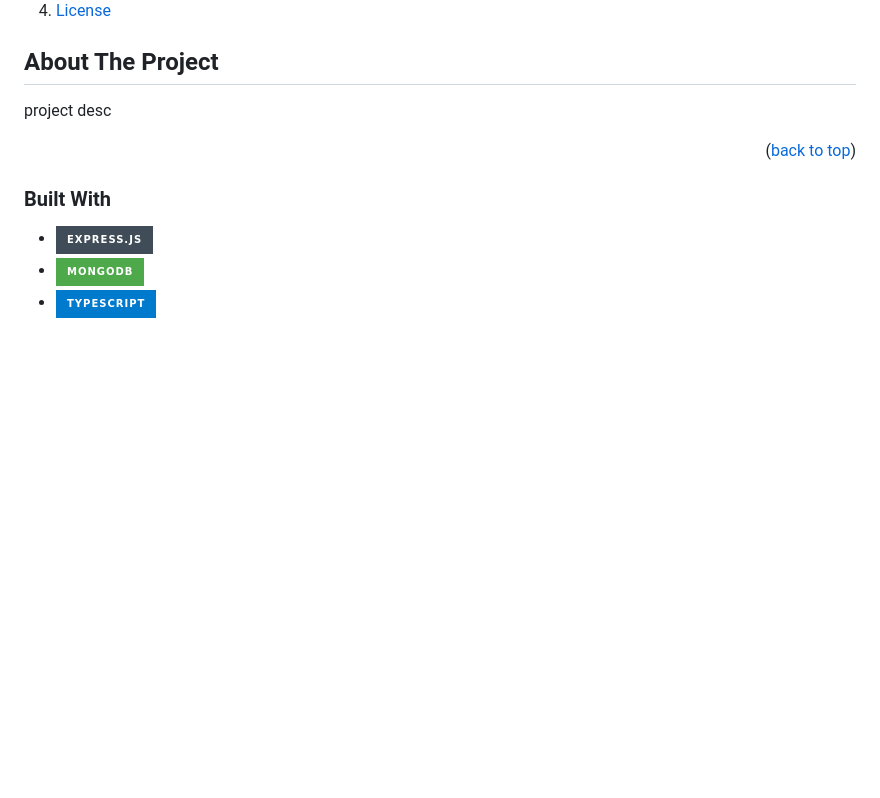
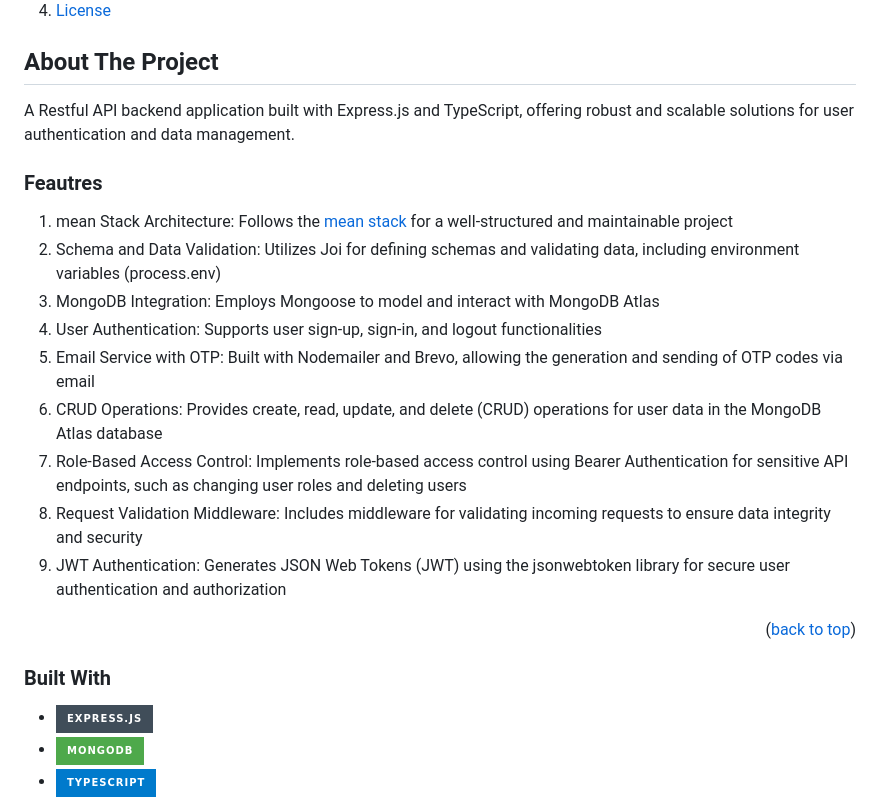
Before and after one commit to yujhenchen/express-mongo-otp-auth-ts, a Markdown page: README.md, the part around the change. GitHub-like rendering; folded sections open; badges without logos; blank space fills up the shorter version.

Commit message:
doc: add project description and features

```diff
--- a/README.md
+++ b/README.md
@@ -38,9 +38,18 @@
 
 ## About The Project
 
-<!-- [![Product Name Screen Shot][product-screenshot]](https://example.com) -->
+A Restful API backend application built with Express.js and TypeScript, offering robust and scalable solutions for user authentication and data management.
 
-project desc
+### Feautres
+1. mean Stack Architecture: Follows the [mean stack](https://github.com/linnovate/mean) for a well-structured and maintainable project
+2. Schema and Data Validation: Utilizes Joi for defining schemas and validating data, including environment variables (process.env)
+3. MongoDB Integration: Employs Mongoose to model and interact with MongoDB Atlas
+4. User Authentication: Supports user sign-up, sign-in, and logout functionalities
+5. Email Service with OTP: Built with Nodemailer and Brevo, allowing the generation and sending of OTP codes via email
+6. CRUD Operations: Provides create, read, update, and delete (CRUD) operations for user data in the MongoDB Atlas database
+7. Role-Based Access Control: Implements role-based access control using Bearer Authentication for sensitive API endpoints, such as changing user roles and deleting users
+8. Request Validation Middleware: Includes middleware for validating incoming requests to ensure data integrity and security
+9. JWT Authentication: Generates JSON Web Tokens (JWT) using the jsonwebtoken library for secure user authentication and authorization
 
 <p align="right">(<a href="#readme-top">back to top</a>)</p>
 
```
